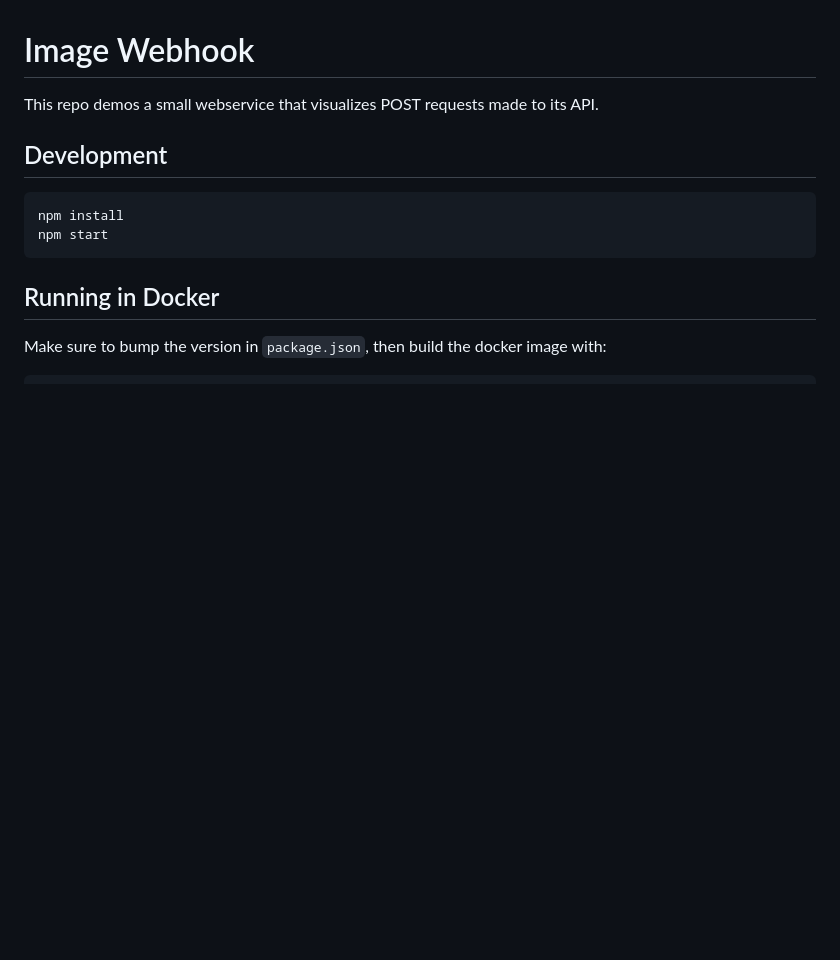
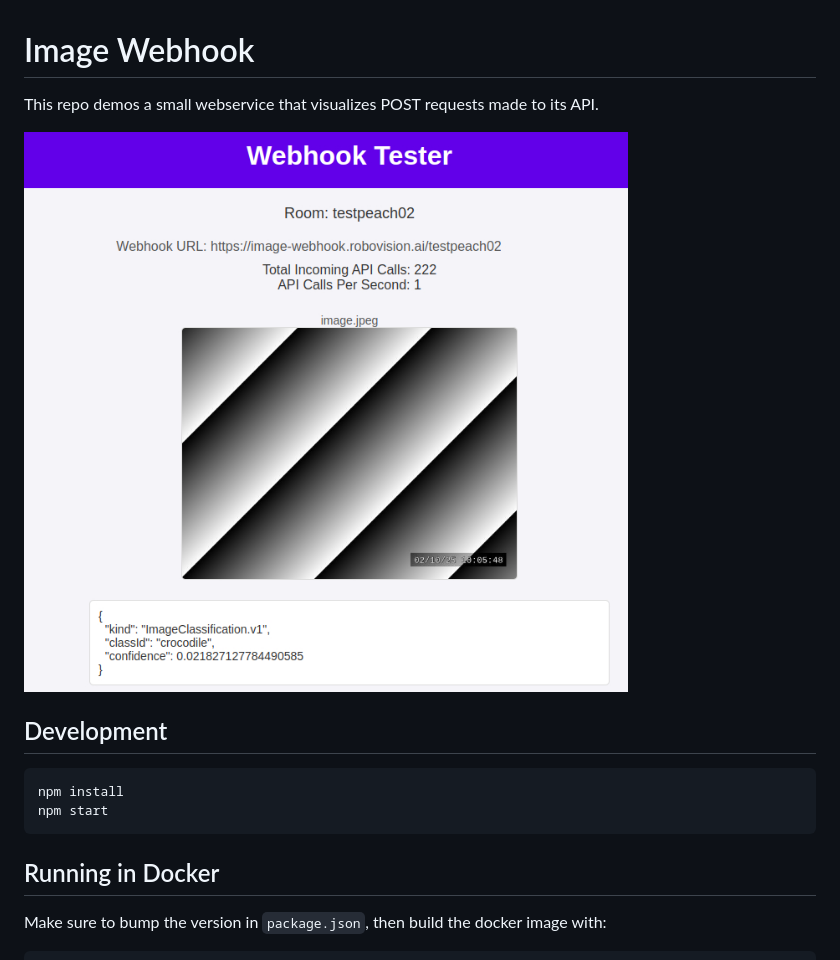
Before and after one commit to robovisionai/image-webhook, a Markdown page: README.md, the part around the change. Drawn GitHub-style; pictures changed too: server.jpg (added); blank space fills up the shorter version.

Commit message:
add demo image

```diff
--- a/README.md
+++ b/README.md
@@ -1,6 +1,8 @@
 # Image Webhook
 
 This repo demos a small webservice that visualizes POST requests made to its API.
+
+![image](server.jpg)
 
 
 
```
